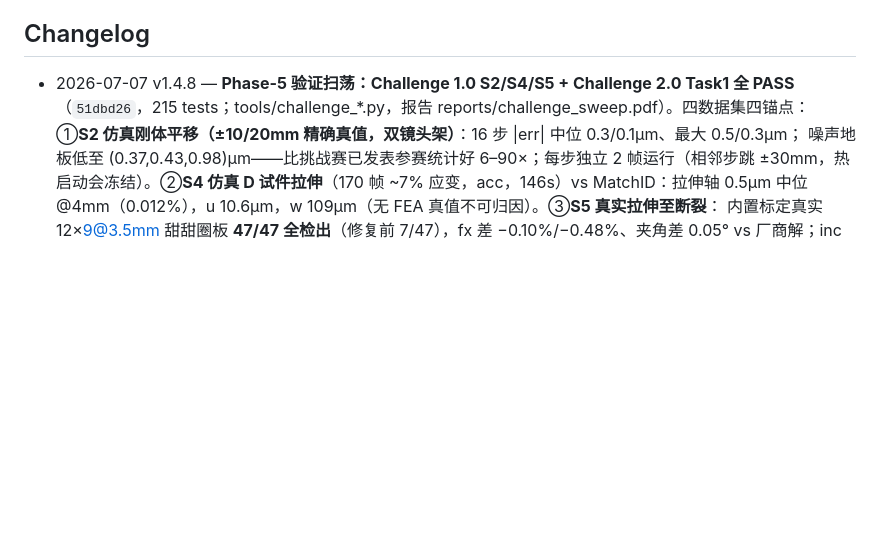
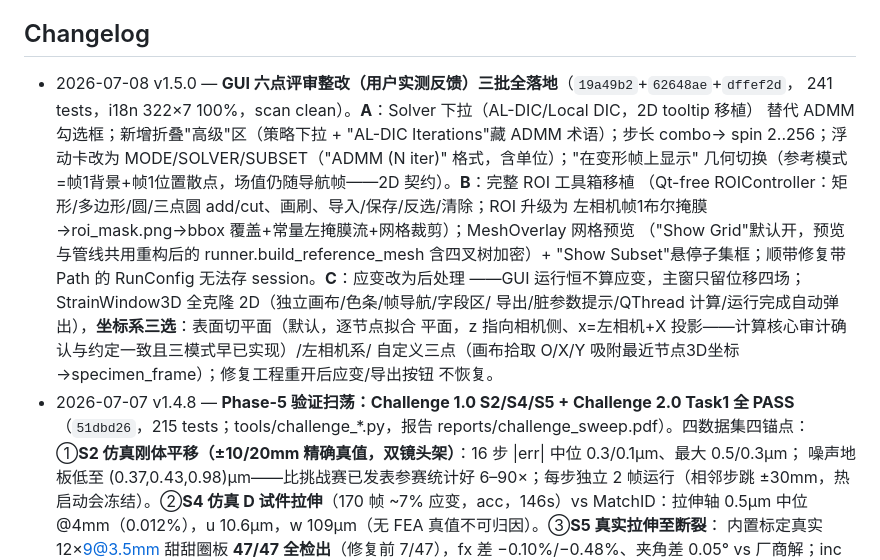
Before and after one commit to zachtong/pyALDIC-3D, a Markdown page: docs/architecture/00_INDEX.md, the part around the change. GitHub-like rendering; blank space fills up the shorter version.

Commit message:
docs(index): v1.5.0 changelog — 6-point GUI parity review (batches A/B/C)

```diff
--- a/docs/architecture/00_INDEX.md
+++ b/docs/architecture/00_INDEX.md
@@ -64,6 +64,20 @@
 
 ## Changelog
 
+- 2026-07-08 v1.5.0 — **GUI 六点评审整改（用户实测反馈）三批全落地**（`19a49b2`+`62648ae`+`dffef2d`，
+  241 tests，i18n 322×7 100%，scan clean）。**A**：Solver 下拉（AL-DIC/Local DIC，2D tooltip 移植）
+  替代 ADMM 勾选框；新增折叠"高级"区（策略下拉 + "AL-DIC Iterations"藏 ADMM 术语）；步长 combo→
+  spin 2..256；浮动卡改为 MODE/SOLVER/SUBSET（"ADMM (N iter)" 格式，含单位）；"在变形帧上显示"
+  几何切换（参考模式=帧1背景+帧1位置散点，场值仍随导航帧——2D 契约）。**B**：完整 ROI 工具箱移植
+  （Qt-free ROIController：矩形/多边形/圆/三点圆 add/cut、画刷、导入/保存/反选/清除；ROI 升级为
+  左相机帧1布尔掩膜→roi_mask.png→bbox 覆盖+常量左掩膜流+网格裁剪）；MeshOverlay 网格预览
+  （"Show Grid"默认开，预览与管线共用重构后的 runner.build_reference_mesh 含四叉树加密）+
+  "Show Subset"悬停子集框；顺带修复带 Path 的 RunConfig 无法存 session。**C**：应变改为后处理
+  ——GUI 运行恒不算应变，主窗只留位移四场；StrainWindow3D 全克隆 2D（独立画布/色条/帧导航/字段区/
+  导出/脏参数提示/QThread 计算/运行完成自动弹出），**坐标系三选**：表面切平面（默认，逐节点拟合
+  平面，z 指向相机侧、x=左相机+X 投影——计算核心审计确认与约定一致且三模式早已实现）/左相机系/
+  自定义三点（画布拾取 O/X/Y 吸附最近节点3D坐标→specimen_frame）；修复工程重开后应变/导出按钮
+  不恢复。
 - 2026-07-07 v1.4.8 — **Phase-5 验证扫荡：Challenge 1.0 S2/S4/S5 + Challenge 2.0 Task1 全 PASS**
   （`51dbd26`，215 tests；tools/challenge_*.py，报告 reports/challenge_sweep.pdf）。四数据集四锚点：
   ①**S2 仿真刚体平移（±10/20mm 精确真值，双镜头架）**：16 步 |err| 中位 0.3/0.1µm、最大 0.5/0.3µm；
```
